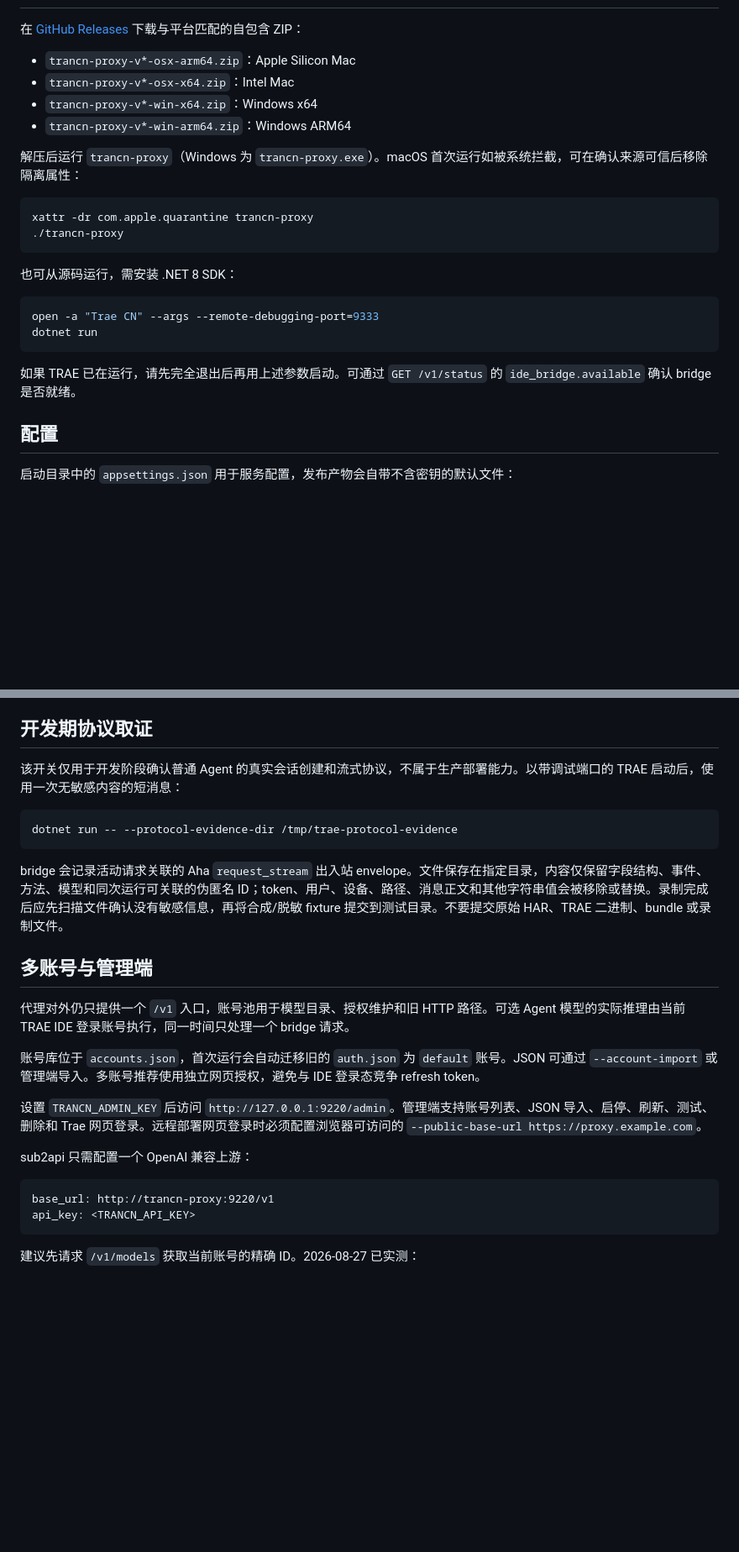
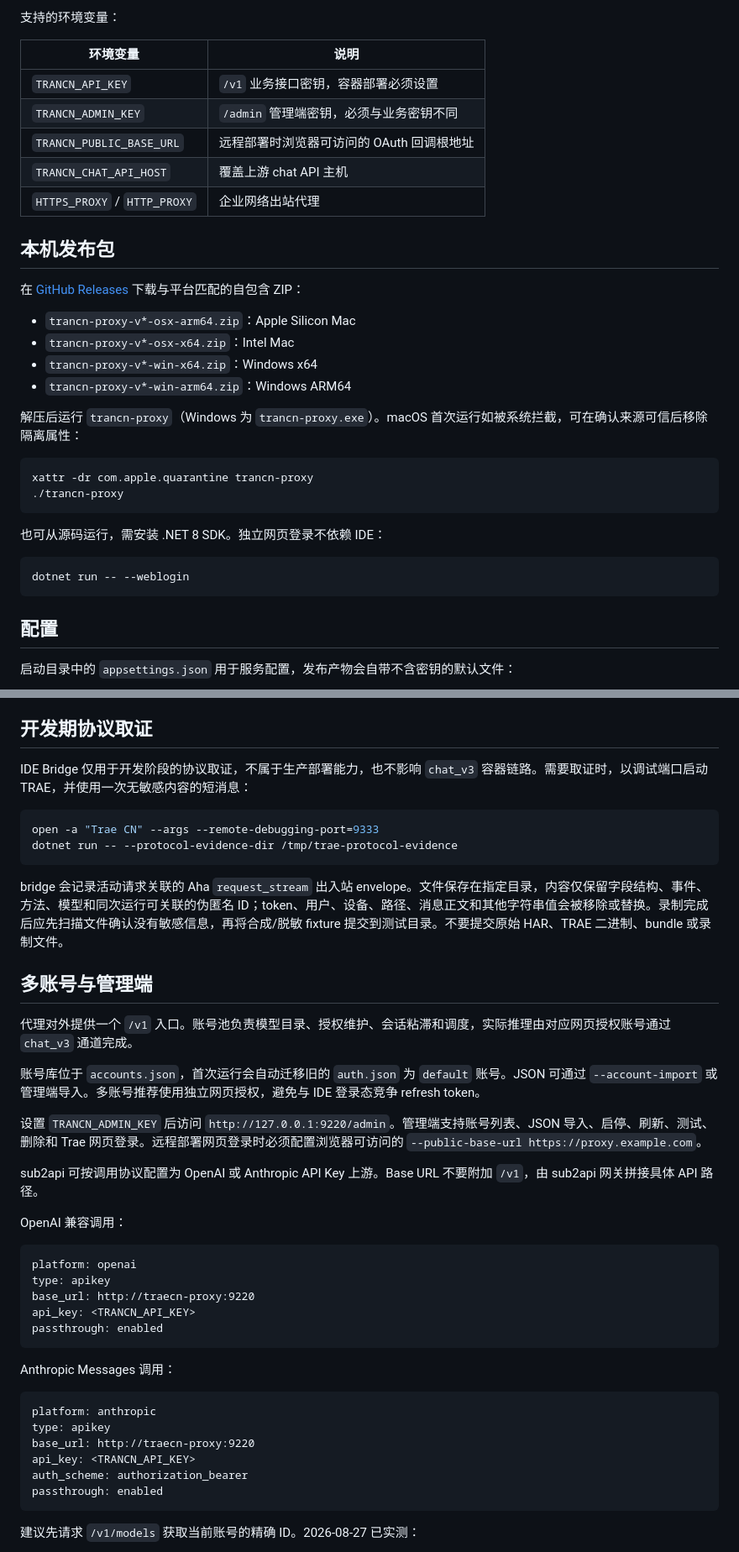
Before and after one commit to tamakiramimy/traecn-proxy, a Markdown page: README.md, 2 parts joined by grey strips. Shown at 84% size. Rendered like a GitHub page; blank space fills up the shorter version.

````diff
--- a/README.md
+++ b/README.md
@@ -21,3 +76,14 @@
+支持的环境变量：
+
+| 环境变量 | 说明 |
+| --- | --- |
+| `TRANCN_API_KEY` | `/v1` 业务接口密钥，容器部署必须设置 |
+| `TRANCN_ADMIN_KEY` | `/admin` 管理端密钥，必须与业务密钥不同 |
+| `TRANCN_PUBLIC_BASE_URL` | 远程部署时浏览器可访问的 OAuth 回调根地址 |
+| `TRANCN_CHAT_API_HOST` | 覆盖上游 chat API 主机 |
+| `HTTPS_PROXY` / `HTTP_PROXY` | 企业网络出站代理 |
+
+## 本机发布包
 
 在 [GitHub Releases](https://github.com/tamakiramimy/traecn-proxy/releases) 下载与平台匹配的自包含 ZIP：
 
@@ -33,14 +99,11 @@ xattr -dr com.apple.quarantine trancn-proxy
 ./trancn-proxy
 ```
 
-也可从源码运行，需安装 .NET 8 SDK：
+也可从源码运行，需安装 .NET 8 SDK。独立网页登录不依赖 IDE：
 
 ```bash
-open -a "Trae CN" --args --remote-debugging-port=9333
-dotnet run
+dotnet run -- --weblogin
 ```
-
-如果 TRAE 已在运行，请先完全退出后再用上述参数启动。可通过 `GET /v1/status` 的 `ide_bridge.available` 确认 bridge 是否就绪。
 
 ## 配置
 
@@ -94,9 +157,10 @@ dotnet run
 
 ## 开发期协议取证
 
-该开关仅用于开发阶段确认普通 Agent 的真实会话创建和流式协议，不属于生产部署能力。以带调试端口的 TRAE 启动后，使用一次无敏感内容的短消息：
+IDE Bridge 仅用于开发阶段的协议取证，不属于生产部署能力，也不影响 `chat_v3` 容器链路。需要取证时，以调试端口启动 TRAE，并使用一次无敏感内容的短消息：
 
 ```bash
+open -a "Trae CN" --args --remote-debugging-port=9333
 dotnet run -- --protocol-evidence-dir /tmp/trae-protocol-evidence
 ```
 
@@ -104,17 +168,33 @@ bridge 会记录活动请求关联的 Aha `request_stream` 出入站 envelope。
 
 ## 多账号与管理端
 
-代理对外仍只提供一个 `/v1` 入口，账号池用于模型目录、授权维护和旧 HTTP 路径。可选 Agent 模型的实际推理由当前 TRAE IDE 登录账号执行，同一时间只处理一个 bridge 请求。
+代理对外提供一个 `/v1` 入口。账号池负责模型目录、授权维护、会话粘滞和调度，实际推理由对应网页授权账号通过 `chat_v3` 通道完成。
 
 账号库位于 `accounts.json`，首次运行会自动迁移旧的 `auth.json` 为 `default` 账号。JSON 可通过 `--account-import` 或管理端导入。多账号推荐使用独立网页授权，避免与 IDE 登录态竞争 refresh token。
 
 设置 `TRANCN_ADMIN_KEY` 后访问 `http://127.0.0.1:9220/admin`。管理端支持账号列表、JSON 导入、启停、刷新、测试、删除和 Trae 网页登录。远程部署网页登录时必须配置浏览器可访问的 `--public-base-url https://proxy.example.com`。
 
-sub2api 只需配置一个 OpenAI 兼容上游：
+sub2api 可按调用协议配置为 OpenAI 或 Anthropic API Key 上游。Base URL 不要附加 `/v1`，由 sub2api 网关拼接具体 API 路径。
+
+OpenAI 兼容调用：
 
 ```text
-base_url: http://trancn-proxy:9220/v1
+platform: openai
+type: apikey
+base_url: http://traecn-proxy:9220
 api_key: <TRANCN_API_KEY>
+passthrough: enabled
+```
+
+Anthropic Messages 调用：
+
+```text
+platform: anthropic
+type: apikey
+base_url: http://traecn-proxy:9220
+api_key: <TRANCN_API_KEY>
+auth_scheme: authorization_bearer
+passthrough: enabled
 ```
 
 建议先请求 `/v1/models` 获取当前账号的精确 ID。2026-08-27 已实测：
````
Also changed, not shown: other parts of README.md (+65 -10 lines).
